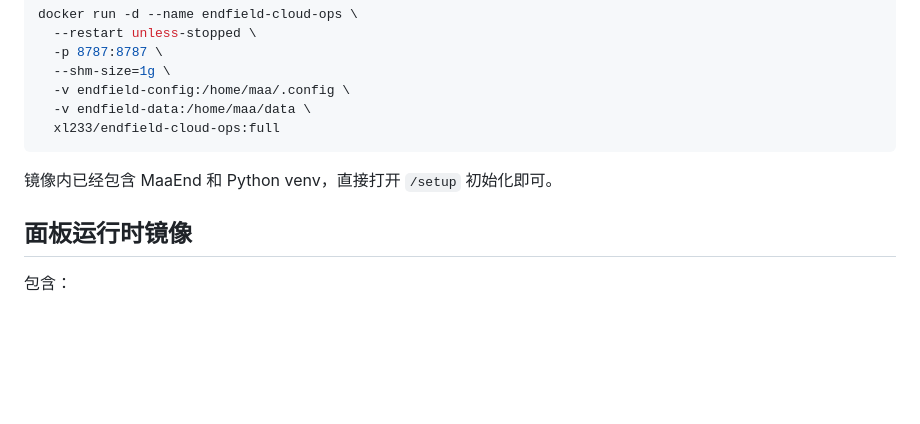
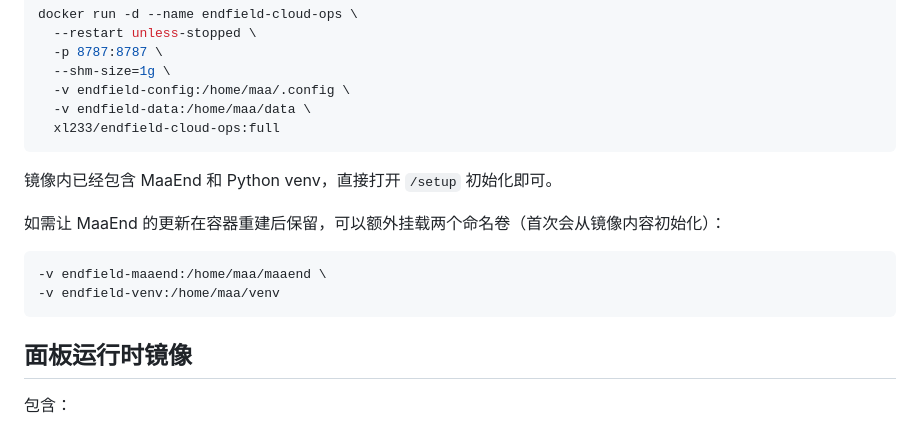
Before and after one commit to 523528109/endfield-cloud-ops, a Markdown page: docker/README.md, the part around the change. Drawn GitHub-style; blank space fills up the shorter version.

Commit message:
Document all-in-one Docker image [skip ci]

````diff
--- a/docker/README.md
+++ b/docker/README.md
@@ -22,6 +22,13 @@ docker run -d --name endfield-cloud-ops \
 ```
 
 镜像内已经包含 MaaEnd 和 Python venv，直接打开 `/setup` 初始化即可。
+
+如需让 MaaEnd 的更新在容器重建后保留，可以额外挂载两个命名卷（首次会从镜像内容初始化）：
+
+```bash
+-v endfield-maaend:/home/maa/maaend \
+-v endfield-venv:/home/maa/venv
+```
 
 ## 面板运行时镜像
 
````
Also changed, not shown: README.md (+4 -0 lines), docs/DEPLOY.md (+9 -0 lines).
